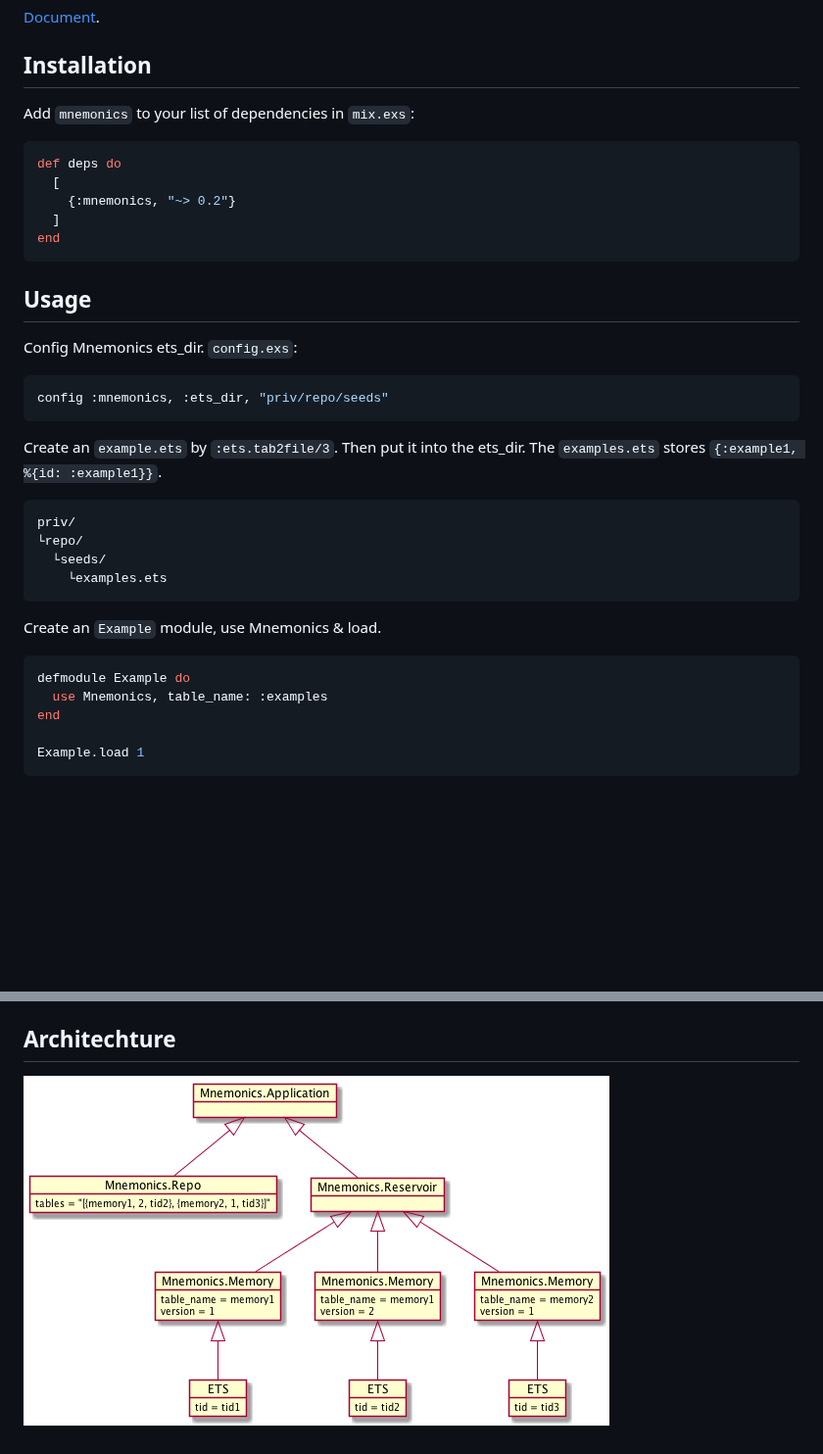
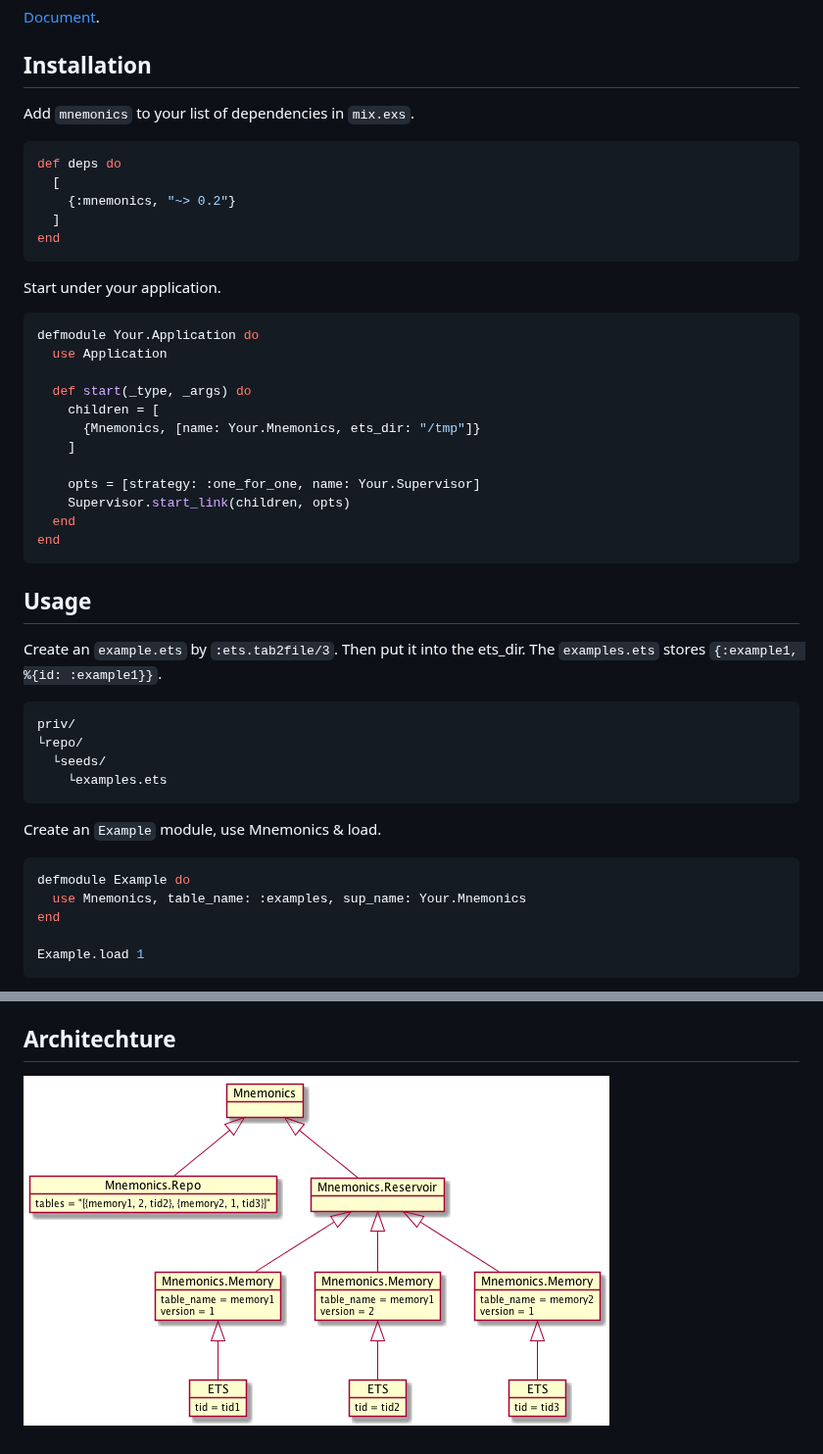
Before and after one commit to ne-sachirou/mnemonics, a Markdown page: README.md, 2 parts joined by grey strips. Shown at 98% size. Rendered like a GitHub page; pictures changed too: processes.png; blank space fills up the shorter version.

Commit message:
Multiple Mnemonics with explicit Supervisor.

````diff
--- a/README.md
+++ b/README.md
@@ -11,7 +11,7 @@ Mnemonics is analogous to Ruby's [ActiveHash](https://rubygems.org/gems/active_h
 
 Installation
 --
-Add `mnemonics` to your list of dependencies in `mix.exs`:
+Add `mnemonics` to your list of dependencies in `mix.exs`.
 
 ```elixir
 def deps do
@@ -21,14 +21,25 @@ def deps do
 end
 ```
 
+Start under your application.
+
+```elixir
+defmodule Your.Application do
+  use Application
+
+  def start(_type, _args) do
+    children = [
+      {Mnemonics, [name: Your.Mnemonics, ets_dir: "/tmp"]}
+    ]
+
+    opts = [strategy: :one_for_one, name: Your.Supervisor]
+    Supervisor.start_link(children, opts)
+  end
+end
+```
+
 Usage
 --
-Config Mnemonics ets_dir. `config.exs`:
-
-```elixir
-config :mnemonics, :ets_dir, "priv/repo/seeds"
-```
-
 Create an `example.ets` by `:ets.tab2file/3`. Then put it into the ets_dir. The `examples.ets` stores `{:example1, %{id: :example1}}`.
 
 ```
@@ -42,7 +53,7 @@ Create an `Example` module, use Mnemonics & load.
 
 ```elixir
 defmodule Example do
-  use Mnemonics, table_name: :examples
+  use Mnemonics, table_name: :examples, sup_name: Your.Mnemonics
 end
 
 Example.load 1
````
Also changed, not shown: 10 other files.
